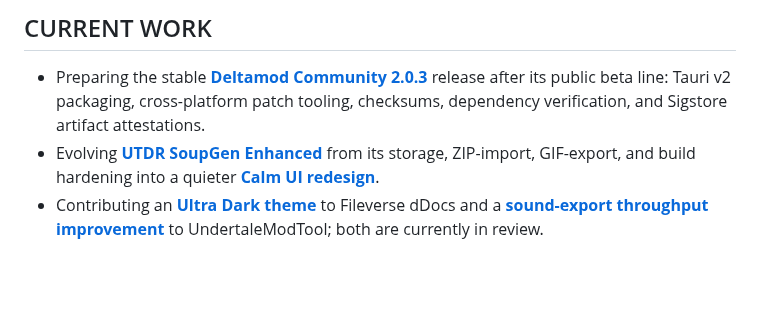
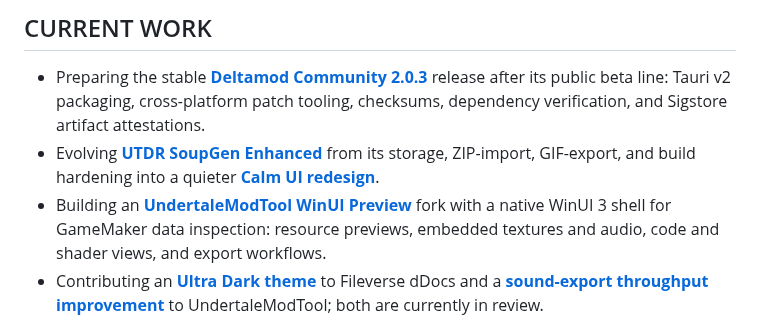
Before and after one commit to cmdr-chara/cmdr-chara, a Markdown page: readme.md, the part around the change. GitHub-like rendering; blank space fills up the shorter version.

Commit message:
docs: highlight UndertaleModTool preview

```diff
--- a/readme.md
+++ b/readme.md
@@ -37,6 +37,7 @@ I care about the parts around the feature too: tests that catch real regressions
 
 - Preparing the stable [**Deltamod Community 2.0.3**](https://github.com/cmdr-chara/deltamod) release after its public beta line: Tauri v2 packaging, cross-platform patch tooling, checksums, dependency verification, and Sigstore artifact attestations.
 - Evolving [**UTDR SoupGen Enhanced**](https://github.com/cmdr-chara/UTDR-SoupGen/releases/tag/v1.6.9) from its storage, ZIP-import, GIF-export, and build hardening into a quieter [**Calm UI redesign**](https://github.com/cmdr-chara/UTDR-SoupGen/tree/calm-ui-redesign).
+- Building an [**UndertaleModTool WinUI Preview**](https://github.com/cmdr-chara/UndertaleModTool/tree/winui-preview) fork with a native WinUI 3 shell for GameMaker data inspection: resource previews, embedded textures and audio, code and shader views, and export workflows.
 - Contributing an [**Ultra Dark theme**](https://github.com/fileverse/fileverse-ddocs/pull/557) to Fileverse dDocs and a [**sound-export throughput improvement**](https://github.com/UnderminersTeam/UndertaleModTool/pull/2398) to UndertaleModTool; both are currently in review.
 
 ## SAVE POINTS
```
